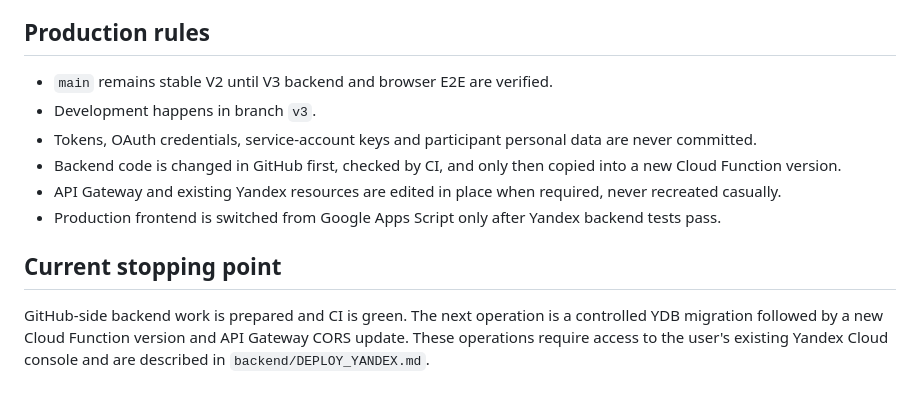
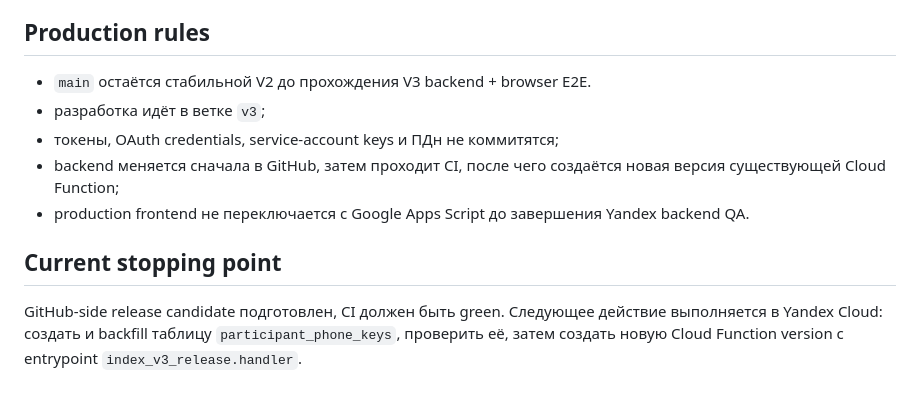
Before and after one commit to vvars9650-svg/club-gravitation.ru, a Markdown page: backend/README.md, the part around one of its changes. GitHub-like rendering.

```diff
--- a/backend/README.md
+++ b/backend/README.md
@@ -69,13 +77,12 @@ The current deployed Yandex function still uses the baseline implementation unti
 
 ## Production rules
 
-- `main` remains stable V2 until V3 backend and browser E2E are verified.
-- Development happens in branch `v3`.
-- Tokens, OAuth credentials, service-account keys and participant personal data are never committed.
-- Backend code is changed in GitHub first, checked by CI, and only then copied into a new Cloud Function version.
-- API Gateway and existing Yandex resources are edited in place when required, never recreated casually.
-- Production frontend is switched from Google Apps Script only after Yandex backend tests pass.
+- `main` остаётся стабильной V2 до прохождения V3 backend + browser E2E.
+- разработка идёт в ветке `v3`;
+- токены, OAuth credentials, service-account keys и ПДн не коммитятся;
+- backend меняется сначала в GitHub, затем проходит CI, после чего создаётся новая версия существующей Cloud Function;
+- production frontend не переключается с Google Apps Script до завершения Yandex backend QA.
 
 ## Current stopping point
 
-GitHub-side backend work is prepared and CI is green. The next operation is a controlled YDB migration followed by a new Cloud Function version and API Gateway CORS update. These operations require access to the user's existing Yandex Cloud console and are described in `backend/DEPLOY_YANDEX.md`.
+GitHub-side release candidate подготовлен, CI должен быть green. Следующее действие выполняется в Yandex Cloud: создать и backfill таблицу `participant_phone_keys`, проверить её, затем создать новую Cloud Function version с entrypoint `index_v3_release.handler`.
```
Also changed, not shown: other parts of backend/README.md (+41 -33 lines).
